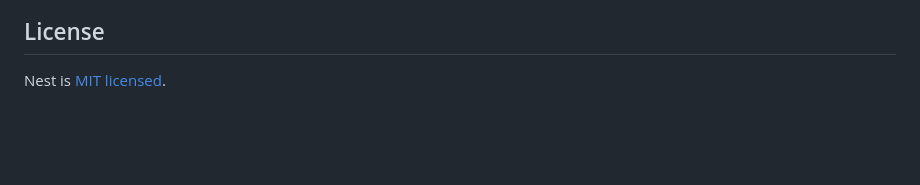
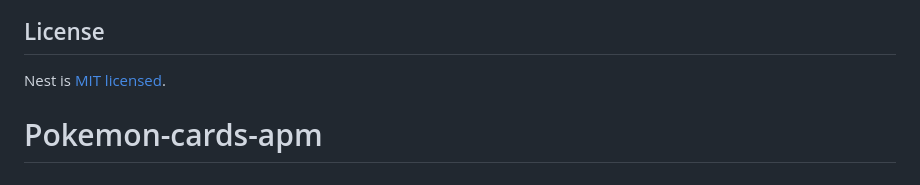
Before and after one commit to Yeison2020/Pokemon-cards-apm, a Markdown page: README.md, the part around the change. GitHub-like rendering; blank space fills up the shorter version.

```diff
--- a/README.md
+++ b/README.md
@@ -71,3 +71,4 @@ Nest is an MIT-licensed open source project. It can grow thanks to the sponsors
 ## License
 
 Nest is [MIT licensed](LICENSE).
+# Pokemon-cards-apm
```
